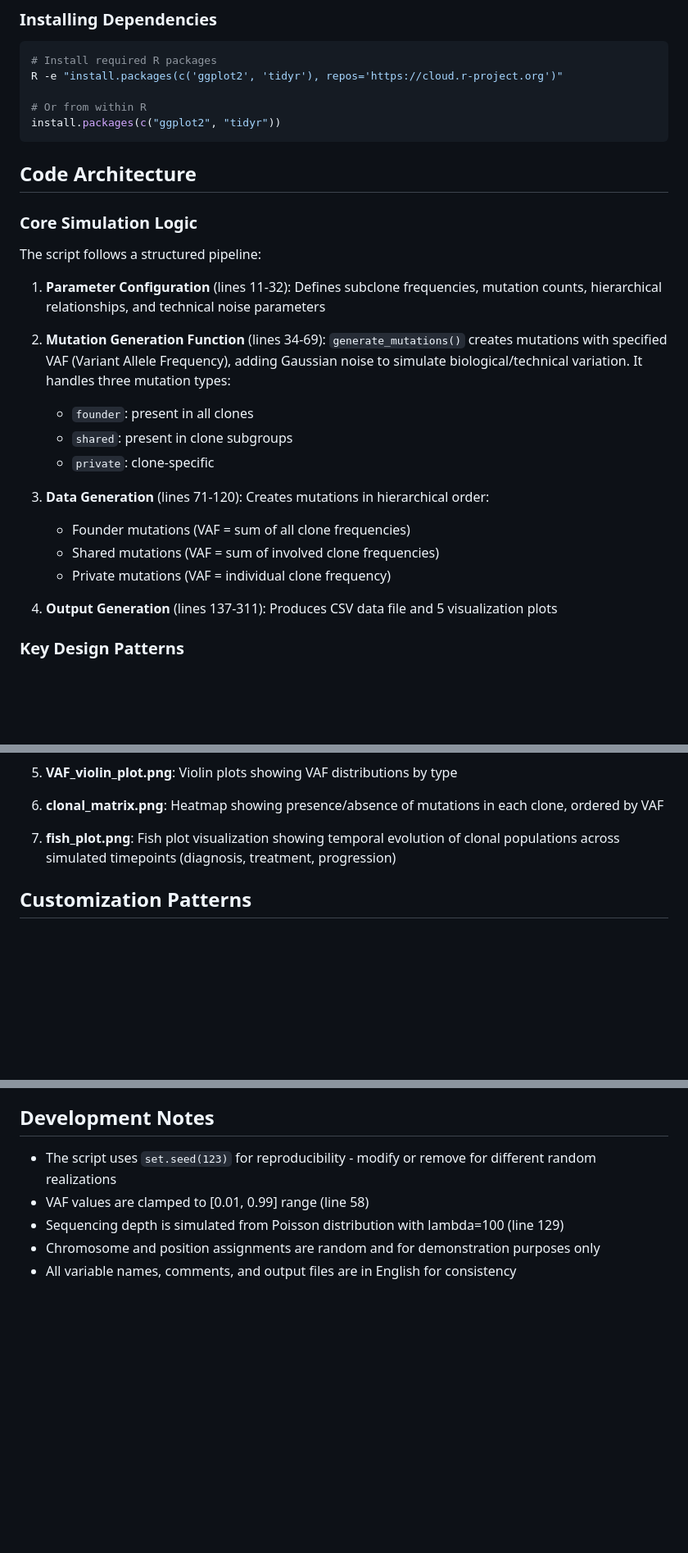
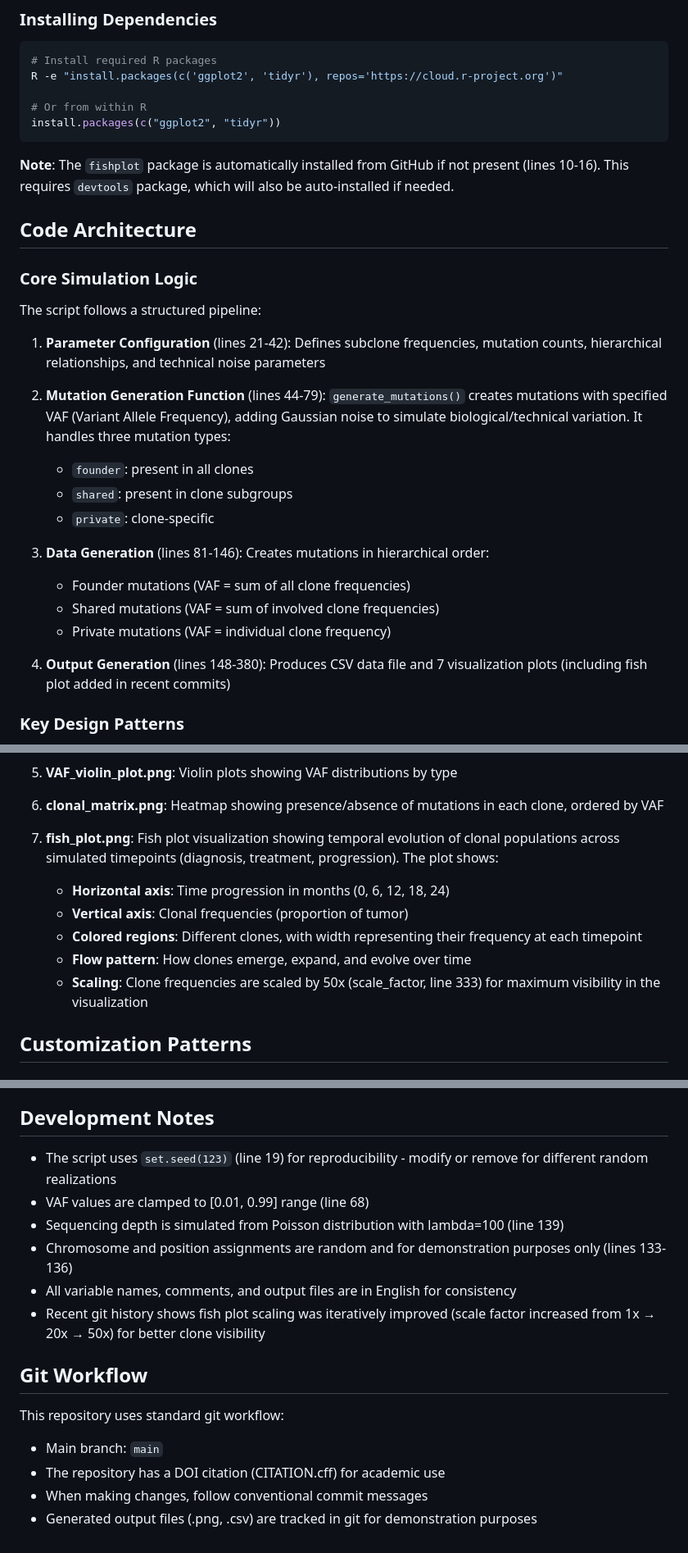
Before and after one commit to gbucci/ClonalSim, a Markdown page: CLAUDE.md, 3 parts joined by grey strips. Shown at 82% size. Rendered like a GitHub page; blank space fills up the shorter version.

````diff
--- a/CLAUDE.md
+++ b/CLAUDE.md
@@ -35,25 +35,27 @@ R -e "install.packages(c('ggplot2', 'tidyr'), repos='https://cloud.r-project.org
 install.packages(c("ggplot2", "tidyr"))
 ```
 
+**Note**: The `fishplot` package is automatically installed from GitHub if not present (lines 10-16). This requires `devtools` package, which will also be auto-installed if needed.
+
 ## Code Architecture
 
 ### Core Simulation Logic
 
 The script follows a structured pipeline:
 
-1. **Parameter Configuration** (lines 11-32): Defines subclone frequencies, mutation counts, hierarchical relationships, and technical noise parameters
+1. **Parameter Configuration** (lines 21-42): Defines subclone frequencies, mutation counts, hierarchical relationships, and technical noise parameters
 
-2. **Mutation Generation Function** (lines 34-69): `generate_mutations()` creates mutations with specified VAF (Variant Allele Frequency), adding Gaussian noise to simulate biological/technical variation. It handles three mutation types:
+2. **Mutation Generation Function** (lines 44-79): `generate_mutations()` creates mutations with specified VAF (Variant Allele Frequency), adding Gaussian noise to simulate biological/technical variation. It handles three mutation types:
    - `founder`: present in all clones
    - `shared`: present in clone subgroups
    - `private`: clone-specific
 
-3. **Data Generation** (lines 71-120): Creates mutations in hierarchical order:
+3. **Data Generation** (lines 81-146): Creates mutations in hierarchical order:
    - Founder mutations (VAF = sum of all clone frequencies)
    - Shared mutations (VAF = sum of involved clone frequencies)
    - Private mutations (VAF = individual clone frequency)
 
-4. **Output Generation** (lines 137-311): Produces CSV data file and 5 visualization plots
+4. **Output Generation** (lines 148-380): Produces CSV data file and 7 visualization plots (including fish plot added in recent commits)
 
 ### Key Design Patterns
 
@@ -88,7 +90,12 @@ The script follows a structured pipeline:
 
 6. **clonal_matrix.png**: Heatmap showing presence/absence of mutations in each clone, ordered by VAF
 
-7. **fish_plot.png**: Fish plot visualization showing temporal evolution of clonal populations across simulated timepoints (diagnosis, treatment, progression)
+7. **fish_plot.png**: Fish plot visualization showing temporal evolution of clonal populations across simulated timepoints (diagnosis, treatment, progression). The plot shows:
+   - **Horizontal axis**: Time progression in months (0, 6, 12, 18, 24)
+   - **Vertical axis**: Clonal frequencies (proportion of tumor)
+   - **Colored regions**: Different clones, with width representing their frequency at each timepoint
+   - **Flow pattern**: How clones emerge, expand, and evolve over time
+   - **Scaling**: Clone frequencies are scaled by 50x (scale_factor, line 333) for maximum visibility in the visualization
 
 ## Customization Patterns
 
@@ -135,7 +182,16 @@ The README identifies future extensions:
 ## Development Notes
 
-- The script uses `set.seed(123)` for reproducibility - modify or remove for different random realizations
-- VAF values are clamped to [0.01, 0.99] range (line 58)
-- Sequencing depth is simulated from Poisson distribution with lambda=100 (line 129)
-- Chromosome and position assignments are random and for demonstration purposes only
+- The script uses `set.seed(123)` (line 19) for reproducibility - modify or remove for different random realizations
+- VAF values are clamped to [0.01, 0.99] range (line 68)
+- Sequencing depth is simulated from Poisson distribution with lambda=100 (line 139)
+- Chromosome and position assignments are random and for demonstration purposes only (lines 133-136)
 - All variable names, comments, and output files are in English for consistency
+- Recent git history shows fish plot scaling was iteratively improved (scale factor increased from 1x → 20x → 50x) for better clone visibility
+
+## Git Workflow
+
+This repository uses standard git workflow:
+- Main branch: `main`
+- The repository has a DOI citation (CITATION.cff) for academic use
+- When making changes, follow conventional commit messages
+- Generated output files (.png, .csv) are tracked in git for demonstration purposes
````
Also changed, not shown: other parts of CLAUDE.md (+42 -2 lines).
